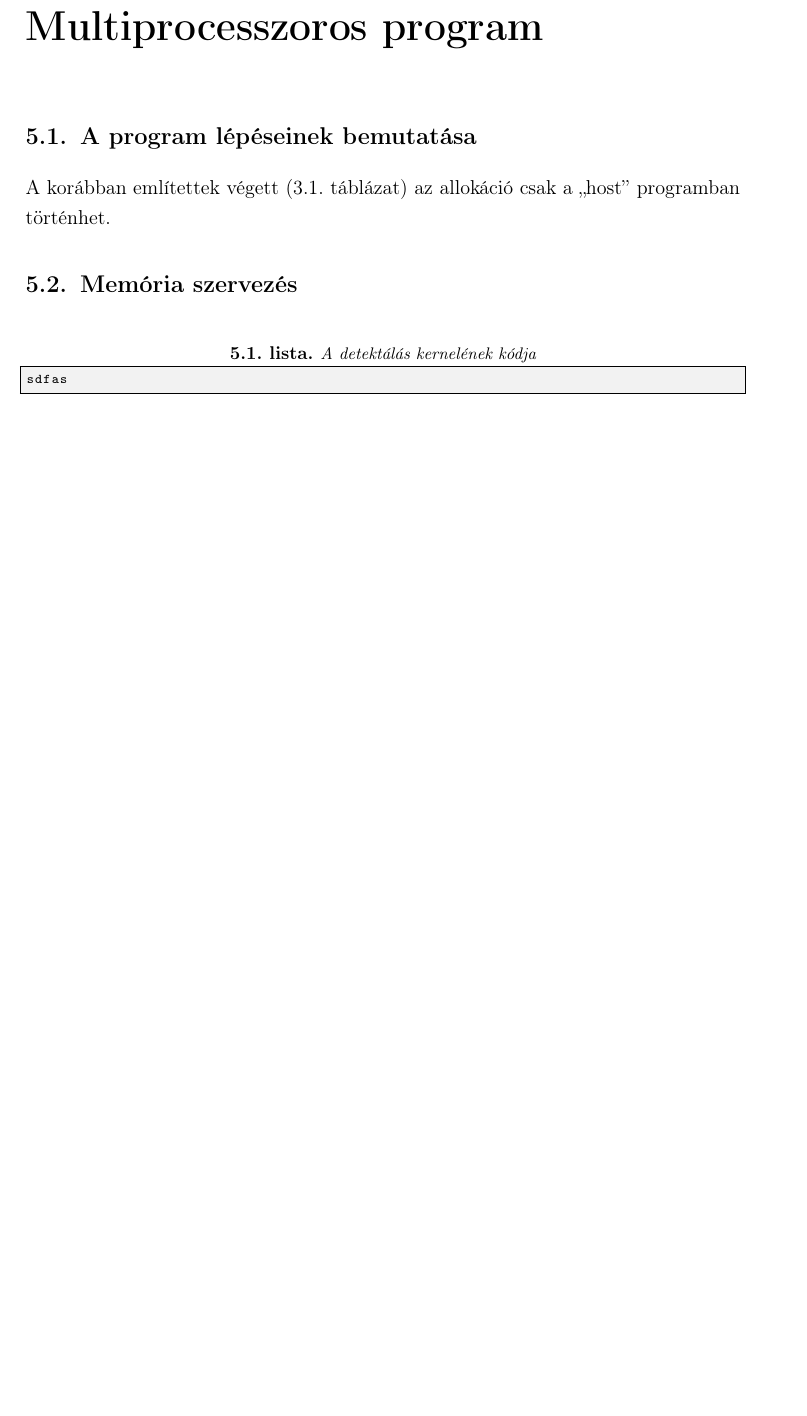
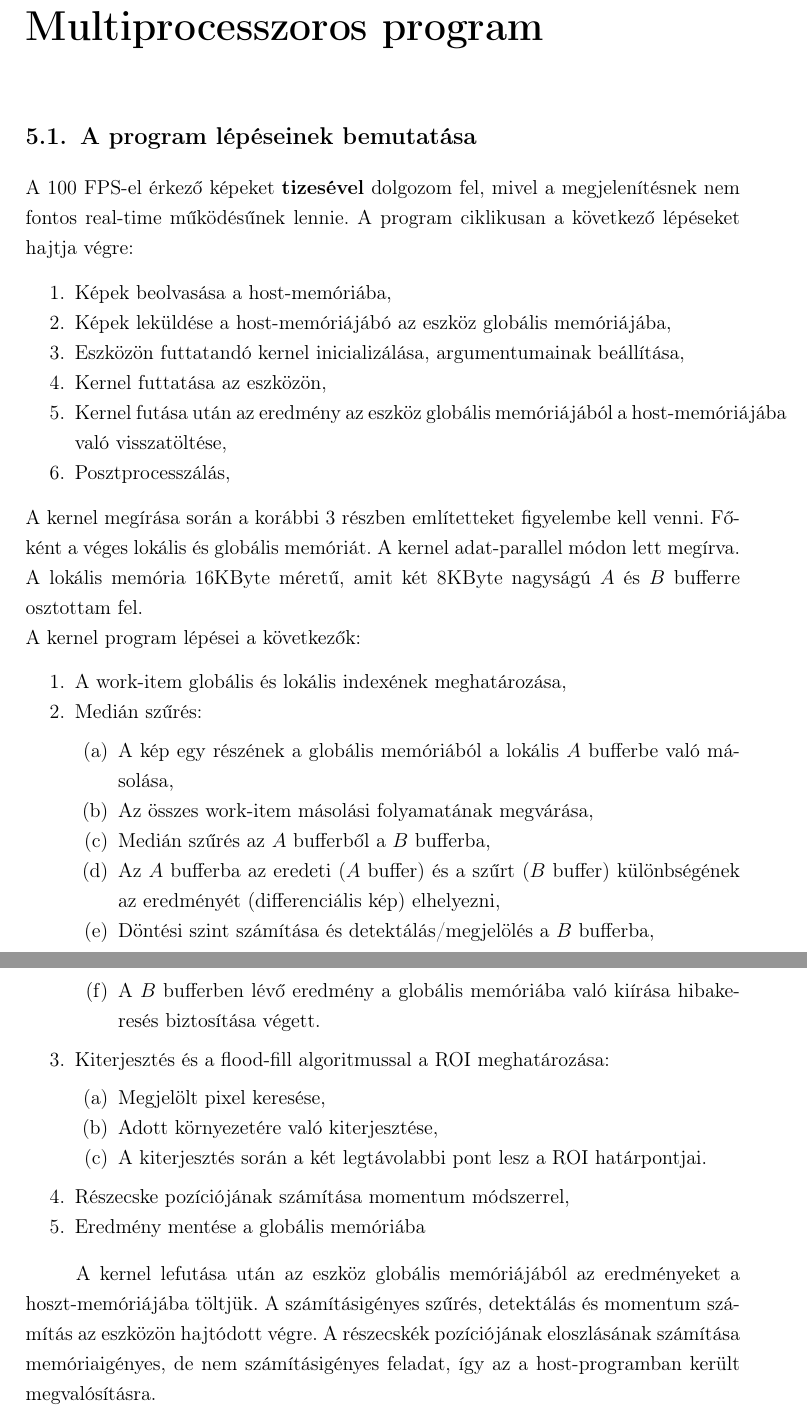
Before and after one commit to bakroistvan/diploma1_duma, a LaTeX document (src/main.tex, which reads src/multip.tex): part of page 30 of 36 before the commit and two parts of pages 30 and 31 of 37 after it, the two joined at a grey line, cut so that both start at the same text, the shorter picture padded with empty space. Compiled offline with pdfLaTeX.

Commit message:
MultiP: begin

```diff
--- a/src/main.tex
+++ b/src/main.tex
@@ -27,7 +27,7 @@
 \usepackage{subfig}
 
 \usepackage{array}
-
+\usepackage{multirow}
 \usepackage{mdwlist}
 \makecompactlist{myitemize*}{itemize}
 
--- a/src/multip.tex
+++ b/src/multip.tex
@@ -1,13 +1,55 @@
-%----------------------------------------------------------------------------
+% ----------------------------------------------------------------------------
 \chapter{Multiprocesszoros program}
-%----------------------------------------------------------------------------
+% ----------------------------------------------------------------------------
 \section{A program lépéseinek bemutatása}
+	A $100\ \mathrm{FPS}$-el érkező képeket \textbf{tizesével} dolgozom fel, mivel a megjelenítésnek
+	nem fontos real-time működésűnek lennie.
+	A program ciklikusan a következő lépéseket hajtja végre:
+	\begin{enumerate*}
+		\item Képek beolvasása a host-memóriába,
+		\item Képek leküldése a host-memóriájábó az eszköz globális memóriájába,
+		\item Eszközön futtatandó kernel inicializálása, argumentumainak beállítása,
+		\item Kernel futtatása az eszközön,
+		\item Kernel futása után az eredmény az eszköz globális memóriájából a host-memóriájába való
+		visszatöltése,
+		\item Posztprocesszálás,
+	\end{enumerate*}
+	A kernel megírása során a korábbi \ref{sec:opencl} részben említetteket figyelembe kell venni.
+	Főként a véges lokális és globális memóriát. A kernel adat-parallel módon lett megírva.
+	A lokális memória $16 \mathrm{KByte}$ méretű, amit két $8 \mathrm{KByte}$ nagyságú $A$ és $B$
+	bufferre osztottam fel.
 
-	A korábban említettek végett (\ref{table:mem}. táblázat)
-	az allokáció csak a ``host'' programban történhet.
+	\noindent A kernel program lépései a következők:
+	\begin{enumerate*}
+		\item A work-item globális és lokális indexének meghatározása,
+		\item Medián szűrés:
+		\begin{enumerate*}
+			\item A kép egy részének a globális memóriából a lokális $A$ bufferbe való másolása,
+			\item Az összes work-item másolási folyamatának megvárása,
+			\item Medián szűrés az $A$ bufferből a $B$ bufferba,
+			\item Az $A$ bufferba az eredeti ($A$ buffer) és a szűrt ($B$ buffer) különbségének az eredményét
+			(differenciális kép) elhelyezni,
+			\item Döntési szint számítása és detektálás/megjelölés a $B$ bufferba,
+			\item A $B$ bufferben lévő eredmény a globális memóriába való kiírása hibakeresés biztosítása
+			végett.
+		\end{enumerate*}
+		\item Kiterjesztés és a flood-fill algoritmussal a ROI meghatározása:
+		\begin{enumerate*}
+			\item Megjelölt pixel keresése,
+			\item Adott környezetére való kiterjesztése,
+			\item A kiterjesztés során a két legtávolabbi pont lesz a ROI határpontjai.
+		\end{enumerate*}
+		\item Részecske pozíciójának számítása momentum módszerrel,
+		\item Eredmény mentése a globális memóriába
+	\end{enumerate*}
 
-\section{Memória szervezés}
-\begin{lstlisting}[frame=single,float=!ht,caption=A detektálás kernelének kódja,
-label=listing:kernel]
-sdfas
-\end{lstlisting}
+	A kernel lefutása után az eszköz globális memóriájából az eredményeket a hoszt-memóriájába töltjük.
+	A számításigényes szűrés, detektálás és momentum számítás az eszközön hajtódott végre. A részecskék
+	pozíciójának eloszlásának számítása memóriaigényes, de nem számításigényes feladat, így az a
+	host-programban került megvalósításra.
+
+
+% \begin{lstlisting}[frame=single,float=!ht,caption=A detektálás kernelének kódja,
+% label=listing:kernel]
+% asd;
+% \end{lstlisting}
```
Also changed, not shown: src/detektalas.tex (+11 -10 lines), src/hasonlit.tex (+3 -2 lines), src/opencl.tex (+2 -2 lines), out/bakro_diploma1.pdf.
